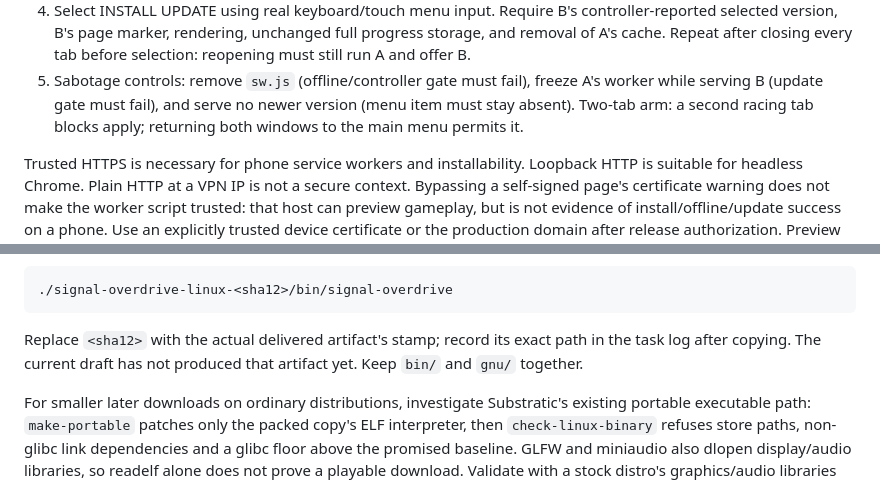
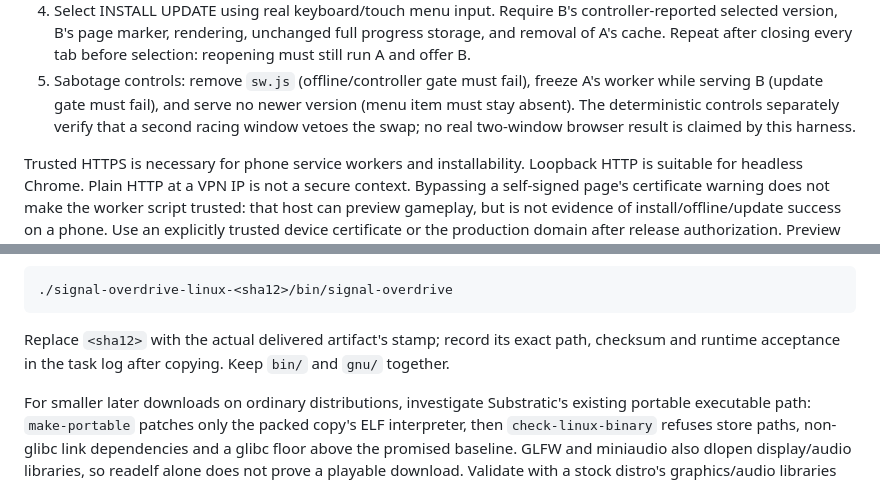
Before and after one commit to FluxHarmonic/signal-overdrive, a Markdown page: docs/PWA-NATIVE.md, 2 parts joined by grey strips. GitHub-like rendering.

Commit message:
Clarify release evidence and browser test coverage

````diff
--- a/docs/PWA-NATIVE.md
+++ b/docs/PWA-NATIVE.md
@@ -56,8 +56,9 @@ Required real-browser observations:
    tab before selection: reopening must still run A and offer B.
 5. Sabotage controls: remove `sw.js` (offline/controller gate must fail), freeze
    A's worker while serving B (update gate must fail), and serve no newer version
-   (menu item must stay absent). Two-tab arm: a second racing tab blocks apply;
-   returning both windows to the main menu permits it.
+   (menu item must stay absent). The deterministic controls separately verify
+   that a second racing window vetoes the swap; no real two-window browser
+   result is claimed by this harness.
 
 Trusted HTTPS is necessary for phone service workers and installability.
 Loopback HTTP is suitable for headless Chrome. Plain HTTP at a VPN IP is not a
@@ -108,8 +109,8 @@ build/ELF/channel evidence. After extraction David's one command is:
 ```
 
 Replace `<sha12>` with the actual delivered artifact's stamp; record its exact
-path in the task log after copying. The current draft has not produced that
-artifact yet. Keep `bin/` and `gnu/` together.
+path, checksum and runtime acceptance in the task log after copying. Keep
+`bin/` and `gnu/` together.
 
 For smaller later downloads on ordinary distributions, investigate Substratic's
 existing portable executable path: `make-portable` patches only
````
